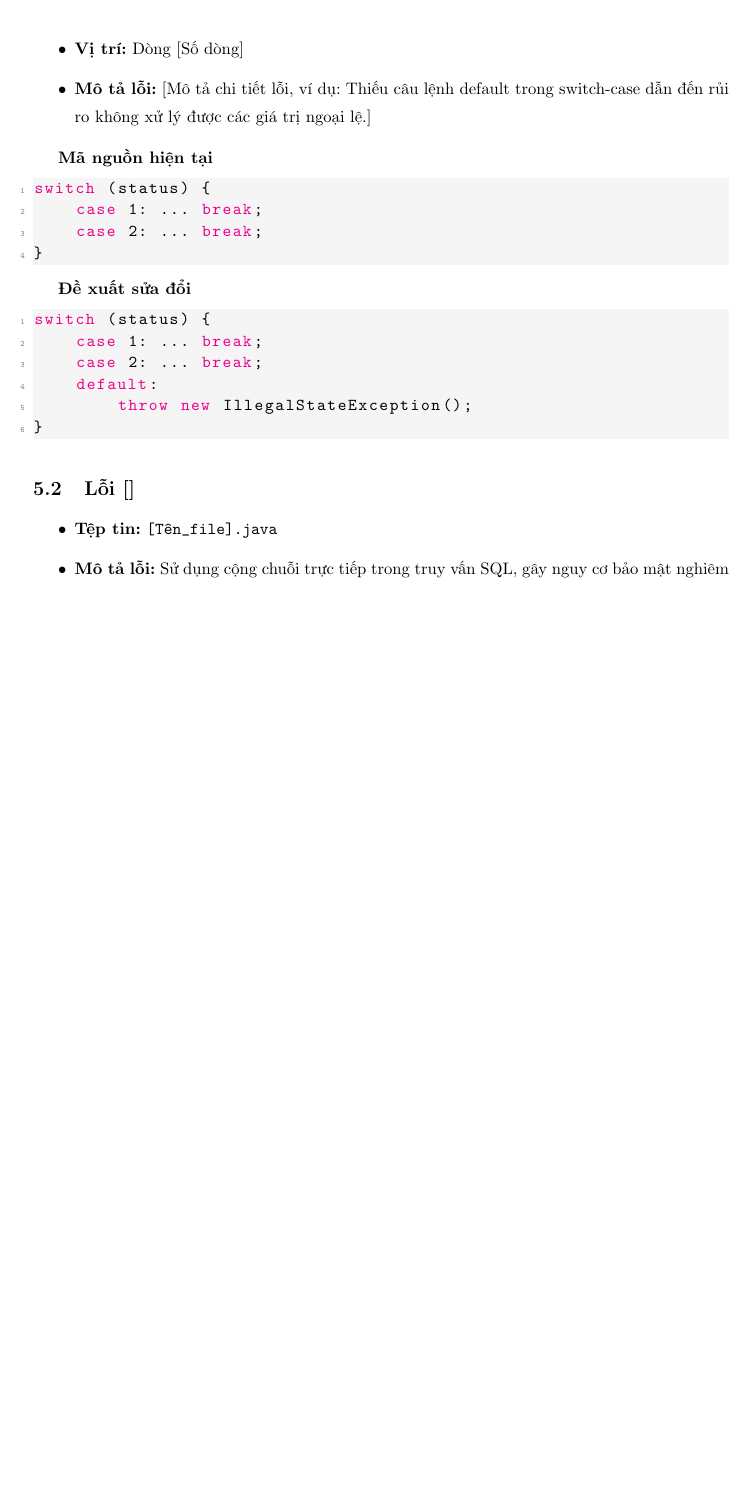
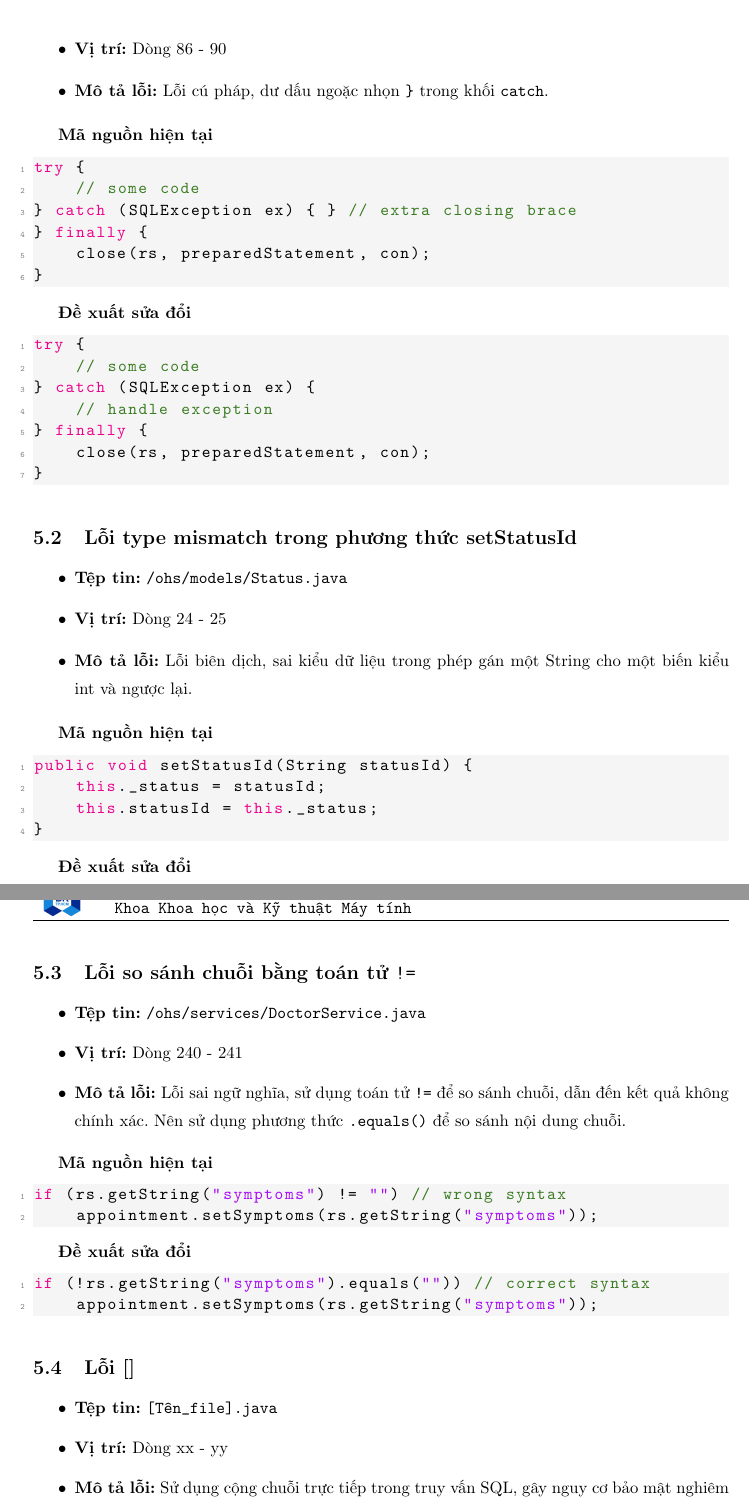
Before and after one commit to nhinguyen140809/st-proj1-report, a LaTeX document (main.tex, which reads content/5-extra-problem.tex): part of page 6 of 7 before the commit and two parts of pages 6 and 7 of 8 after it, the two joined at a grey line, cut so that both start at the same text, the shorter picture padded with empty space. Compiled offline with pdfLaTeX.

Commit message:
Update extra problems in files: DoctorService, Status

```diff
--- a/content/5-extra-problem.tex
+++ b/content/5-extra-problem.tex
@@ -8,32 +7,84 @@ Trong phần này, nhóm trích dẫn một số lỗi tiêu biểu phát hiện
-    \item \textbf{Vị trí:} Dòng [Số dòng]
-    \item \textbf{Mô tả lỗi:} [Mô tả chi tiết lỗi, ví dụ: Thiếu câu lệnh default trong switch-case dẫn đến rủi ro không xử lý được các giá trị ngoại lệ.]
+    \item \textbf{Tệp tin:} \texttt{/ohs/services/DoctorService.java}
+    \item \textbf{Vị trí:} Dòng 86 - 90
+    \item \textbf{Mô tả lỗi:} Lỗi cú pháp, dư dấu ngoặc nhọn \texttt{\}} trong khối \texttt{catch}.
 \end{itemize}
 
 \textbf{Mã nguồn hiện tại}
 
 \begin{lstlisting}[language=Java]
-switch (status) {
-    case 1: ... break;
-    case 2: ... break;
+try {
+    // some code
+} catch (SQLException ex) { } // extra closing brace
+} finally {
+    close(rs, preparedStatement, con);
 }
 \end{lstlisting}
 
 \textbf{Đề xuất sửa đổi}
 
 \begin{lstlisting}[language=Java]
-switch (status) {
-    case 1: ... break;
-    case 2: ... break;
-    default:
-        throw new IllegalStateException();
+try {
+    // some code
+} catch (SQLException ex) {
+    // handle exception
+} finally {
+    close(rs, preparedStatement, con);
 }
 \end{lstlisting}
+
+\subsection{Lỗi type mismatch trong phương thức setStatusId}
+
+\begin{itemize}
+    \item \textbf{Tệp tin:} \texttt{/ohs/models/Status.java}
+    \item \textbf{Vị trí:} Dòng 24 - 25
+    \item \textbf{Mô tả lỗi:} Lỗi biên dịch, sai kiểu dữ liệu trong phép gán một String cho một biến kiểu int và ngược lại.
+\end{itemize}
+
+\textbf{Mã nguồn hiện tại}
+
+\begin{lstlisting}[language=Java]
+public void setStatusId(String statusId) {
+    this._status = statusId;
+    this.statusId = this._status;
+}
+
+\end{lstlisting}
+
+\textbf{Đề xuất sửa đổi}
+\begin{lstlisting}[language=Java]
+public void setStatusId(String statusId) {
+    this.statusId = statusId;
+}
+\end{lstlisting}
+
+\subsection{Lỗi so sánh chuỗi bằng toán tử \texttt{!=}}
+
+\begin{itemize}
+    \item \textbf{Tệp tin:} \texttt{/ohs/services/DoctorService.java}
+    \item \textbf{Vị trí:} Dòng 240 - 241
+    \item \textbf{Mô tả lỗi:} Lỗi sai ngữ nghĩa, sử dụng toán tử \texttt{!=} để so sánh chuỗi, dẫn đến kết quả không chính xác. Nên sử dụng phương thức \texttt{.equals()} để so sánh nội dung chuỗi.
+\end{itemize}
+
+\textbf{Mã nguồn hiện tại}
+
+\begin{lstlisting}[language=Java]
+if (rs.getString("symptoms") != "") // wrong syntax
+    appointment.setSymptoms(rs.getString("symptoms"));
+\end{lstlisting}
+
+\textbf{Đề xuất sửa đổi}
+\begin{lstlisting}[language=Java]
+if (!rs.getString("symptoms").equals("")) // correct syntax
+    appointment.setSymptoms(rs.getString("symptoms"));
+\end{lstlisting}
+
 
 
 \subsection{Lỗi []}
 
 \begin{itemize}
     \item \textbf{Tệp tin:} \texttt{[Tên\_file].java}
+    \item \textbf{Vị trí:} Dòng xx - yy
     \item \textbf{Mô tả lỗi:} Sử dụng cộng chuỗi trực tiếp trong truy vấn SQL, gây nguy cơ bảo mật nghiêm trọng.
 \end{itemize}
 
```
Also changed, not shown: main.pdf, content/5-extra-problem.tex (3 more changed lines).
